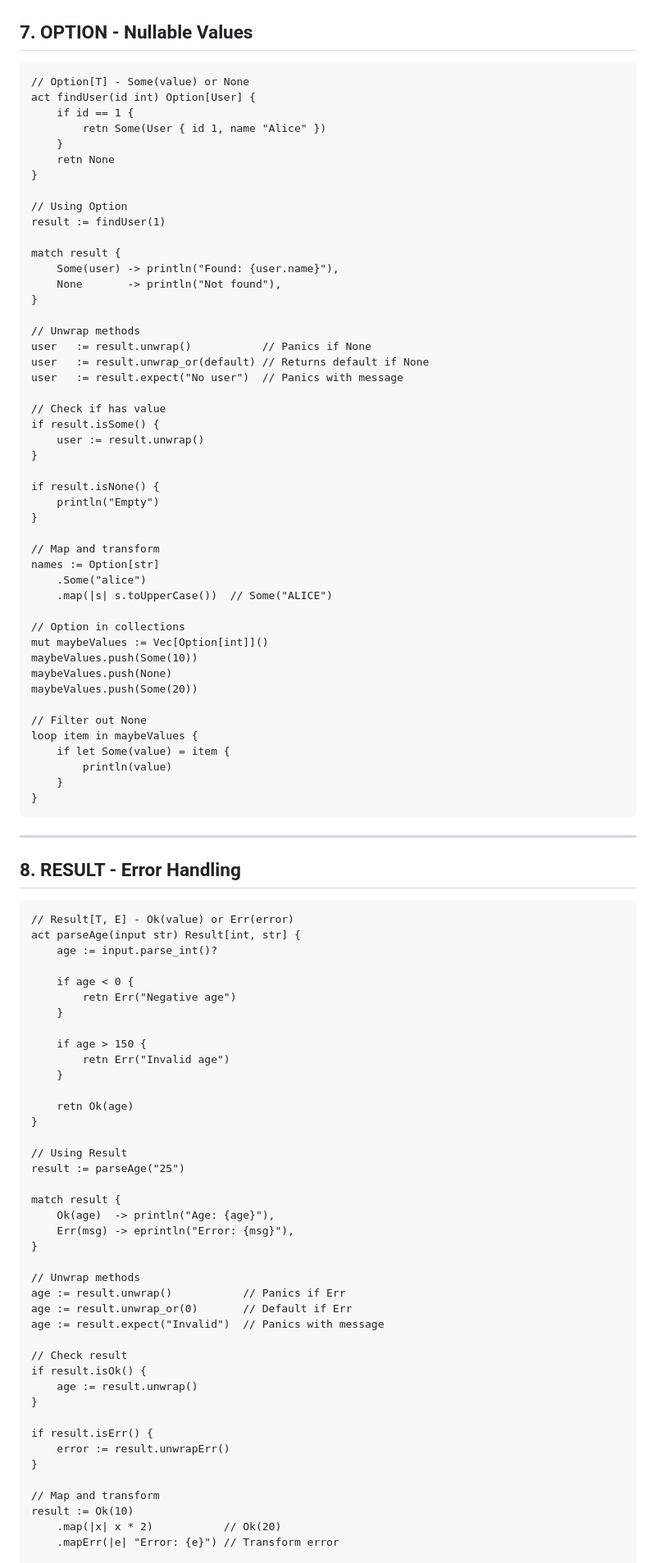
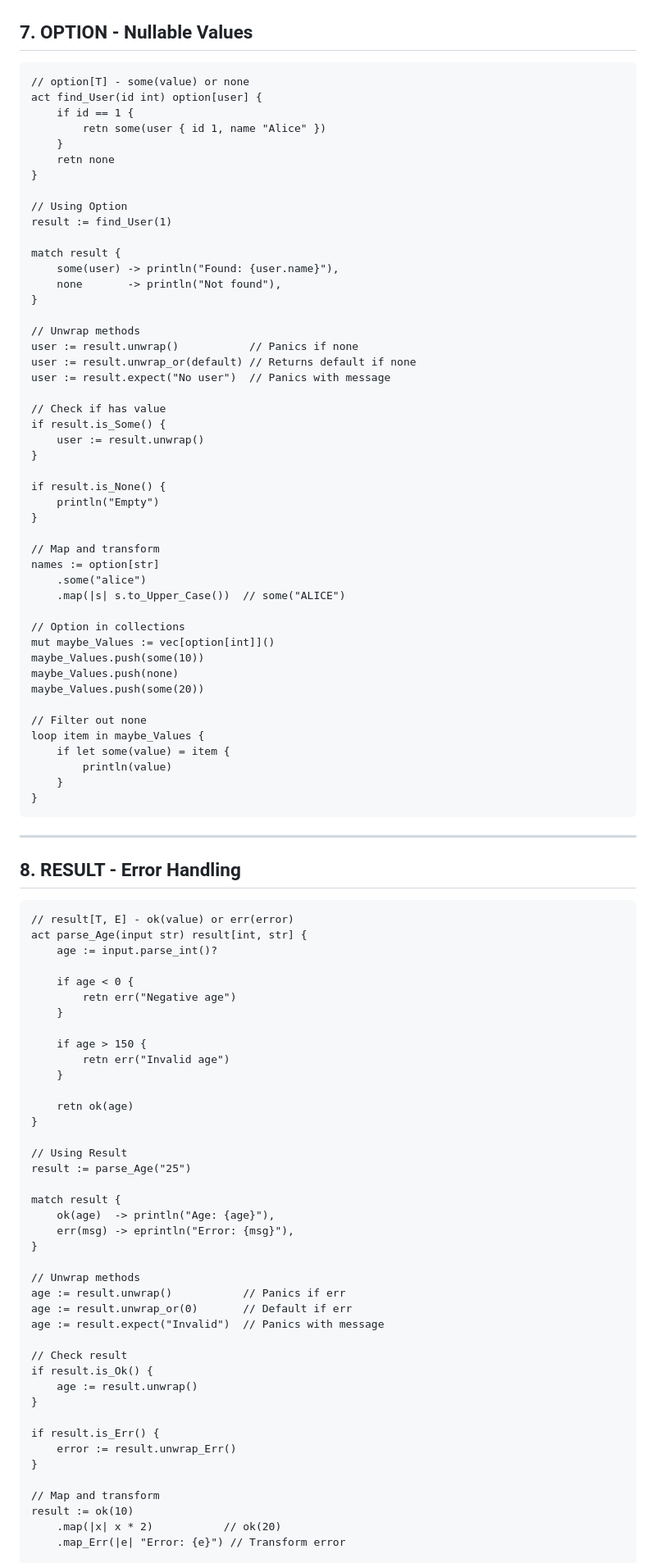
Before and after one commit to razen-core/ryx, a Markdown page: language/data-types-exs.md, the part around one of its changes. Shown at 82% size. Drawn GitHub-style.

````diff
--- a/language/data-types-exs.md
+++ b/language/data-types-exs.md
@@ -268,50 +268,50 @@ value  := nested.0.1   // 2
 ## 7. OPTION - Nullable Values
 
 ```ryx
-// Option[T] - Some(value) or None
-act findUser(id int) Option[User] {
+// option[T] - some(value) or none
+act find_User(id int) option[user] {
     if id == 1 {
-        retn Some(User { id 1, name "Alice" })
+        retn some(user { id 1, name "Alice" })
     }
-    retn None
+    retn none
 }
 
 // Using Option
-result := findUser(1)
+result := find_User(1)
 
 match result {
-    Some(user) -> println("Found: {user.name}"),
-    None       -> println("Not found"),
+    some(user) -> println("Found: {user.name}"),
+    none       -> println("Not found"),
 }
 
 // Unwrap methods
-user   := result.unwrap()           // Panics if None
-user   := result.unwrap_or(default) // Returns default if None
-user   := result.expect("No user")  // Panics with message
+user := result.unwrap()           // Panics if none
+user := result.unwrap_or(default) // Returns default if none
+user := result.expect("No user")  // Panics with message
 
 // Check if has value
-if result.isSome() {
+if result.is_Some() {
     user := result.unwrap()
 }
 
-if result.isNone() {
+if result.is_None() {
     println("Empty")
 }
 
 // Map and transform
-names := Option[str]
-    .Some("alice")
-    .map(|s| s.toUpperCase())  // Some("ALICE")
+names := option[str]
+    .some("alice")
+    .map(|s| s.to_Upper_Case())  // some("ALICE")
 
 // Option in collections
-mut maybeValues := Vec[Option[int]]()
-maybeValues.push(Some(10))
-maybeValues.push(None)
-maybeValues.push(Some(20))
+mut maybe_Values := vec[option[int]]()
+maybe_Values.push(some(10))
+maybe_Values.push(none)
+maybe_Values.push(some(20))
 
-// Filter out None
-loop item in maybeValues {
-    if let Some(value) = item {
+// Filter out none
+loop item in maybe_Values {
+    if let some(value) = item {
         println(value)
     }
 }
@@ -322,46 +322,46 @@ loop item in maybeValues {
 ## 8. RESULT - Error Handling
 
 ```ryx
-// Result[T, E] - Ok(value) or Err(error)
-act parseAge(input str) Result[int, str] {
+// result[T, E] - ok(value) or err(error)
+act parse_Age(input str) result[int, str] {
     age := input.parse_int()?
 
     if age < 0 {
-        retn Err("Negative age")
+        retn err("Negative age")
     }
 
     if age > 150 {
-        retn Err("Invalid age")
+        retn err("Invalid age")
     }
 
-    retn Ok(age)
+    retn ok(age)
 }
 
 // Using Result
-result := parseAge("25")
+result := parse_Age("25")
 
 match result {
-    Ok(age)  -> println("Age: {age}"),
-    Err(msg) -> eprintln("Error: {msg}"),
+    ok(age)  -> println("Age: {age}"),
+    err(msg) -> eprintln("Error: {msg}"),
 }
 
 // Unwrap methods
-age := result.unwrap()           // Panics if Err
-age := result.unwrap_or(0)       // Default if Err
+age := result.unwrap()           // Panics if err
+age := result.unwrap_or(0)       // Default if err
 age := result.expect("Invalid")  // Panics with message
 
 // Check result
-if result.isOk() {
+if result.is_Ok() {
     age := result.unwrap()
 }
 
-if result.isErr() {
-    error := result.unwrapErr()
+if result.is_Err() {
+    error := result.unwrap_Err()
 }
 
 // Map and transform
-result := Ok(10)
-    .map(|x| x * 2)           // Ok(20)
-    .mapErr(|e| "Error: {e}") // Transform error
+result := ok(10)
+    .map(|x| x * 2)           // ok(20)
+    .map_Err(|e| "Error: {e}") // Transform error
 
 // Chaining with ?
````
Also changed, not shown: other parts of language/data-types-exs.md (+143 -143 lines).
